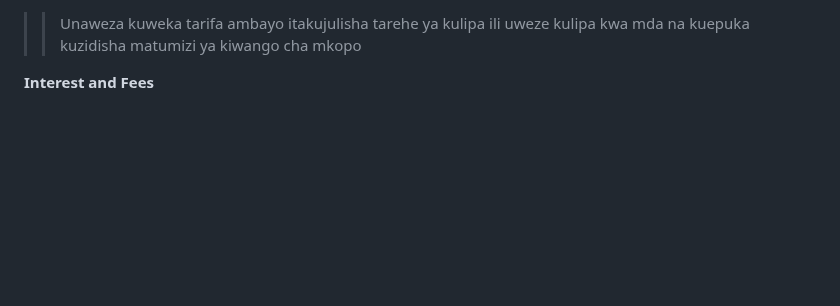
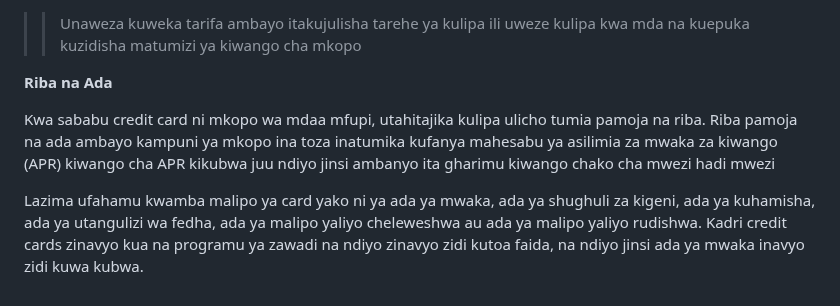
Before and after one commit to kazz54/congenial-rotary-phone, a Markdown page: views/quotes/jerry-maguire.md, the part around the change. Drawn GitHub-style; blank space fills up the shorter version.

```diff
--- a/views/quotes/jerry-maguire.md
+++ b/views/quotes/jerry-maguire.md
@@ -90,4 +90,14 @@ hasa kama utakuwa na tabia ya kuchelewa kulipa, kufunga account yako ya zamani a
 >>Unaweza kuweka tarifa ambayo itakujulisha tarehe ya kulipa ili uweze kulipa kwa mda na kuepuka
 kuzidisha matumizi ya kiwango cha mkopo
 
-**Interest and Fees**
+**Riba na Ada**
+
+Kwa sababu credit card ni mkopo wa mdaa mfupi,
+utahitajika kulipa ulicho tumia pamoja na riba.
+Riba pamoja na ada ambayo kampuni ya mkopo ina toza inatumika kufanya mahesabu ya asilimia za mwaka za kiwango
+(APR) kiwango cha APR kikubwa juu ndiyo jinsi ambanyo ita gharimu kiwango chako cha mwezi hadi mwezi
+
+Lazima ufahamu kwamba malipo ya card yako ni ya ada ya mwaka,
+ada ya shughuli za kigeni, ada ya kuhamisha, ada ya utangulizi wa fedha,
+ada ya malipo yaliyo cheleweshwa au ada ya malipo yaliyo rudishwa.
+Kadri credit cards zinavyo kua na programu ya zawadi na ndiyo zinavyo zidi kutoa faida, na ndiyo jinsi ada ya mwaka inavyo zidi kuwa kubwa.
```
